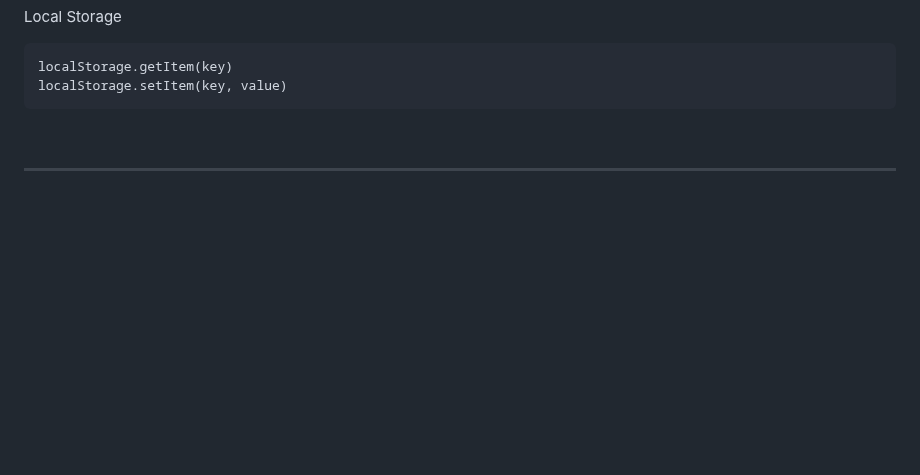
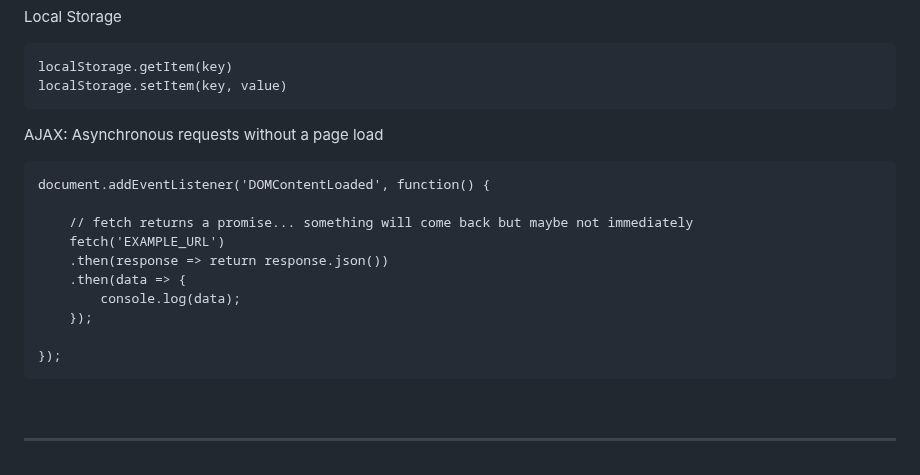
Before and after one commit to mikeygough/discogskiii-django, a Markdown page: README.md, the part around the change. Drawn GitHub-style; blank space fills up the shorter version.

Commit message:
add fetch js example

````diff
--- a/README.md
+++ b/README.md
@@ -421,7 +421,19 @@ localStorage.getItem(key)
 localStorage.setItem(key, value)
 ```
 
+AJAX: Asynchronous requests without a page load
+```
+document.addEventListener('DOMContentLoaded', function() {
 
+    // fetch returns a promise... something will come back but maybe not immediately
+    fetch('EXAMPLE_URL')
+    .then(response => return response.json())
+    .then(data => {
+        console.log(data);
+    });
+
+});
+```
 
 <br>
 
````
